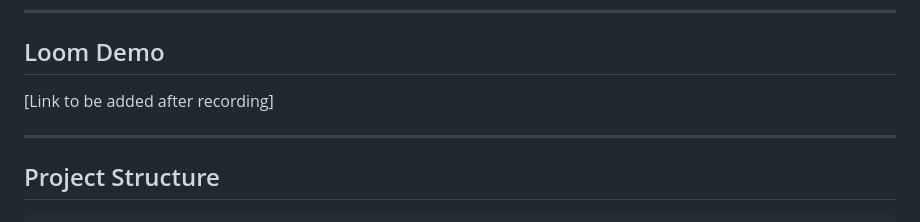
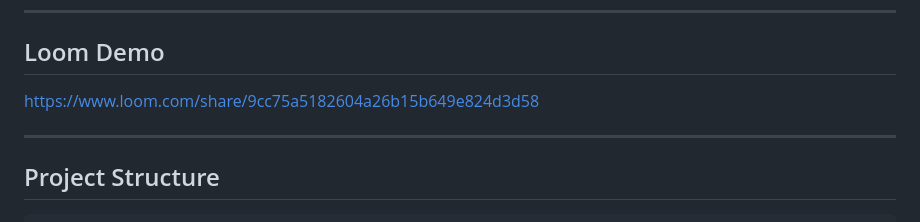
Before and after one commit to AgustinPulido/Collabstr-Challenge, a Markdown page: README.md, the part around the change. Drawn GitHub-style.

Commit message:
Add Loom demo link to README
Co-Authored-By: Claude Sonnet 4.6 <noreply@anthropic.com>

```diff
--- a/README.md
+++ b/README.md
@@ -69,7 +69,7 @@ Every response includes a `telemetry` object:
 
 ## Loom Demo
 
-[Link to be added after recording]
+https://www.loom.com/share/9cc75a5182604a26b15b649e824d3d58
 
 ---
 
```
